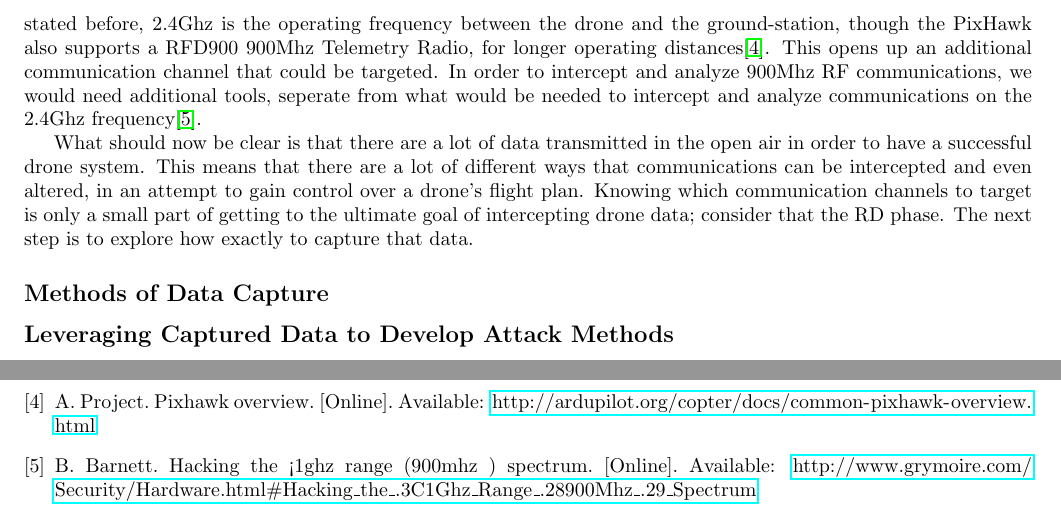
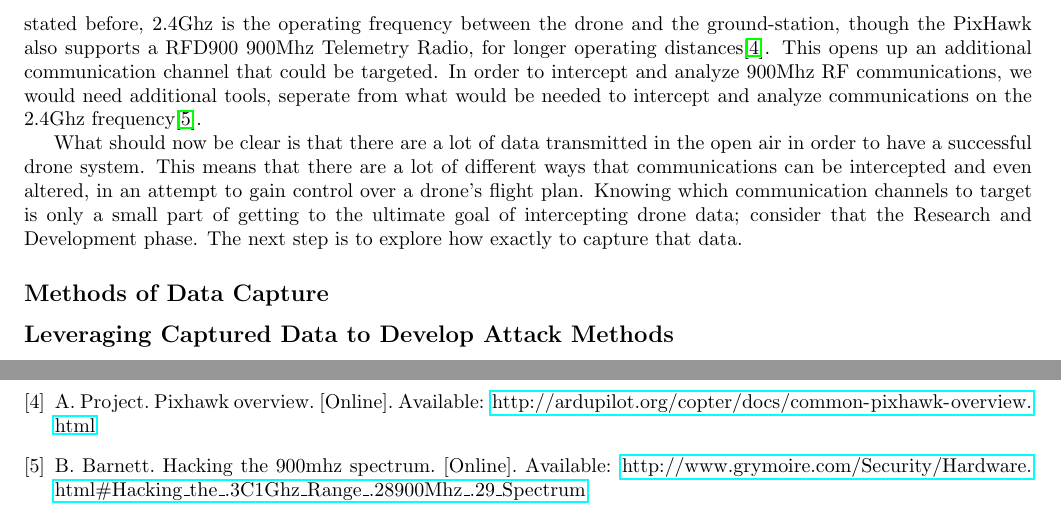
Before and after one commit to giacoppd/Security-For-Robotics, a LaTeX paper (docs/tech_review/tech_review_rogersza/tech_review.tex, which reads docs/tech_review/tech_review_rogersza/tech_review.bib): two parts of pages 4 and 5 of 5, joined at a grey line, cut so that both start at the same text. Compiled offline with pdfLaTeX.

Commit message:
Minor formatting changes to make LaTeX happy

```diff
--- a/docs/tech_review/tech_review_rogersza/tech_review.bib
+++ b/docs/tech_review/tech_review_rogersza/tech_review.bib
@@ -18,7 +18,7 @@
 
 @ONLINE {HakDaSpectrum900,
   author = "Bruce Barnett",
-  title = "Hacking the <1Ghz Range (900Mhz	) Spectrum",
+  title = "Hacking the 900Mhz Spectrum",
   url = "http://www.grymoire.com/Security/Hardware.html#Hacking_the_.3C1Ghz_Range_.28900Mhz_.29_Spectrum"
 }
 
--- a/docs/tech_review/tech_review_rogersza/tech_review.tex
+++ b/docs/tech_review/tech_review_rogersza/tech_review.tex
@@ -104,8 +104,8 @@ frequency\cite{HakDaSpectrum900}.
 What should now be clear is that there are a lot of data transmitted in the open air in order to have a successful
 drone system. This means that there are a lot of different ways that communications can be intercepted and even
 altered, in an attempt to gain control over a drone's flight plan. Knowing which communication channels to target
-is only a small part of getting to the ultimate goal of intercepting drone data; consider that the R&D phase. The next
-step is to explore how exactly to capture that data.
+is only a small part of getting to the ultimate goal of intercepting drone data; consider that the Research and
+Development phase. The next step is to explore how exactly to capture that data.
 
 \subsection*{Methods of Data Capture}
 
```
